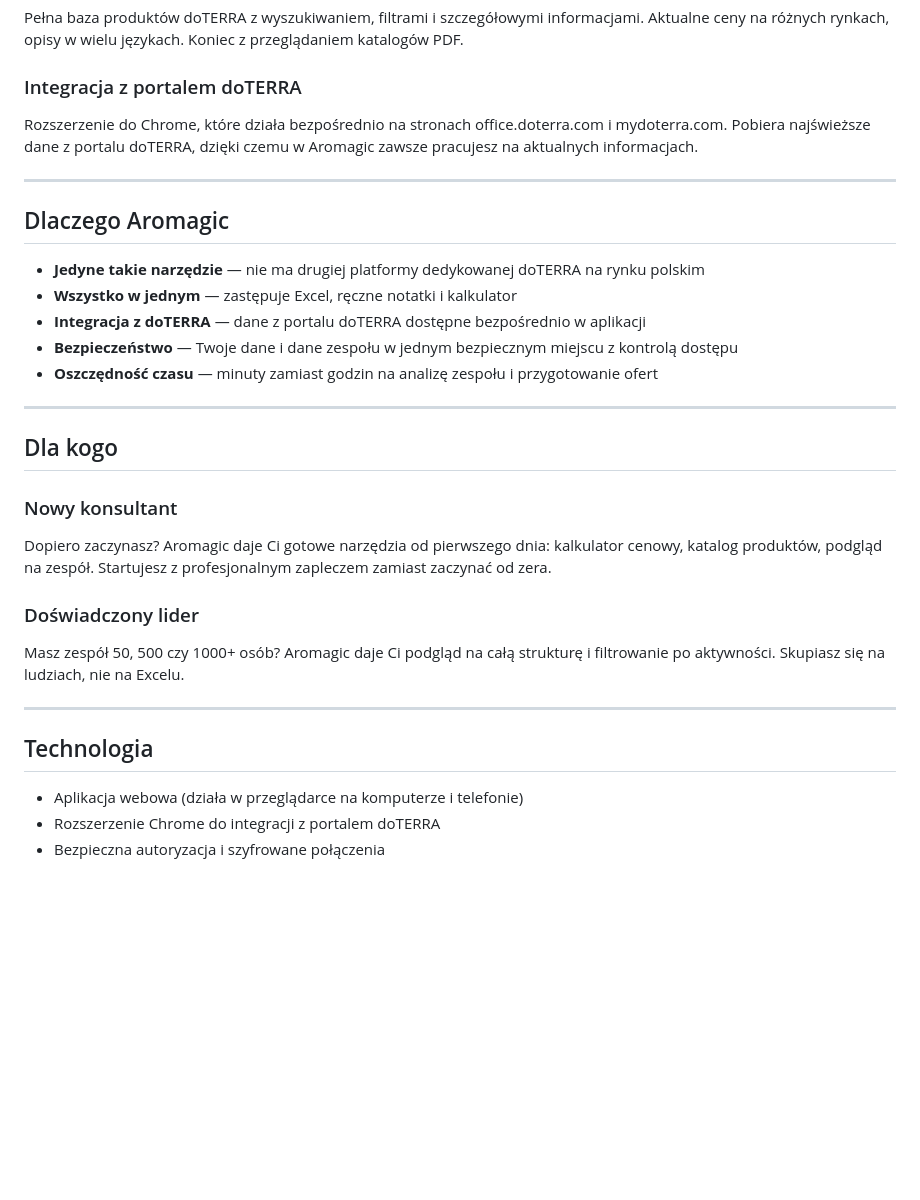
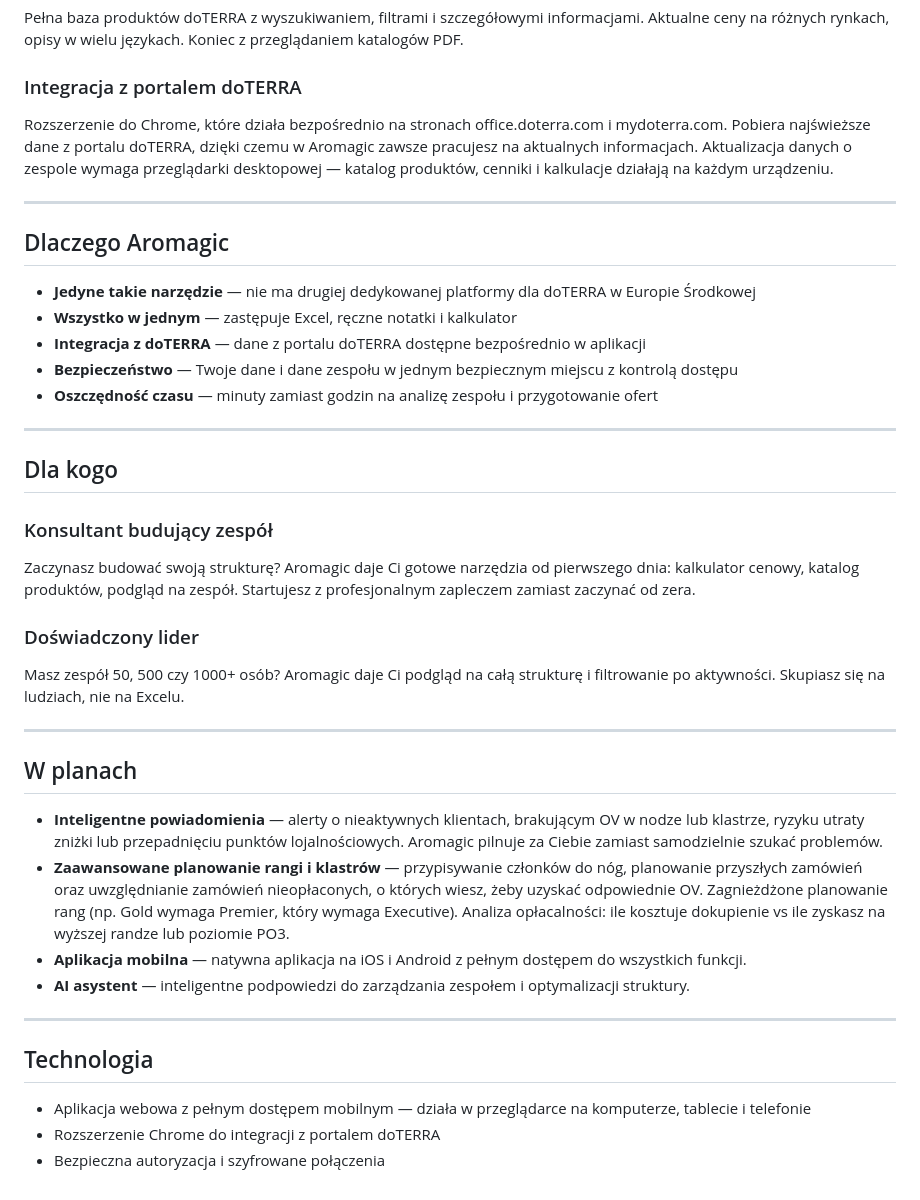
Before and after one commit to emilia-chodorowska/aromagic-landing, a Markdown page: BUSINESS_DESCRIPTION_PL.md, the part around the change. GitHub-like rendering; blank space fills up the shorter version.

```diff
--- a/BUSINESS_DESCRIPTION_PL.md
+++ b/BUSINESS_DESCRIPTION_PL.md
@@ -52,13 +52,13 @@ Sprawdź w sekundę, jaki produkt można odebrać za punkty lojalnościowe i ile
 Pełna baza produktów doTERRA z wyszukiwaniem, filtrami i szczegółowymi informacjami. Aktualne ceny na różnych rynkach, opisy w wielu językach. Koniec z przeglądaniem katalogów PDF.
 
 ### Integracja z portalem doTERRA
-Rozszerzenie do Chrome, które działa bezpośrednio na stronach office.doterra.com i mydoterra.com. Pobiera najświeższe dane z portalu doTERRA, dzięki czemu w Aromagic zawsze pracujesz na aktualnych informacjach.
+Rozszerzenie do Chrome, które działa bezpośrednio na stronach office.doterra.com i mydoterra.com. Pobiera najświeższe dane z portalu doTERRA, dzięki czemu w Aromagic zawsze pracujesz na aktualnych informacjach. Aktualizacja danych o zespole wymaga przeglądarki desktopowej — katalog produktów, cenniki i kalkulacje działają na każdym urządzeniu.
 
 ---
 
 ## Dlaczego Aromagic
 
-- **Jedyne takie narzędzie** — nie ma drugiej platformy dedykowanej doTERRA na rynku polskim
+- **Jedyne takie narzędzie** — nie ma drugiej dedykowanej platformy dla doTERRA w Europie Środkowej
 - **Wszystko w jednym** — zastępuje Excel, ręczne notatki i kalkulator
 - **Integracja z doTERRA** — dane z portalu doTERRA dostępne bezpośrednio w aplikacji
 - **Bezpieczeństwo** — Twoje dane i dane zespołu w jednym bezpiecznym miejscu z kontrolą dostępu
@@ -68,16 +68,25 @@ Rozszerzenie do Chrome, które działa bezpośrednio na stronach office.doterra.
 
 ## Dla kogo
 
-### Nowy konsultant
-Dopiero zaczynasz? Aromagic daje Ci gotowe narzędzia od pierwszego dnia: kalkulator cenowy, katalog produktów, podgląd na zespół. Startujesz z profesjonalnym zapleczem zamiast zaczynać od zera.
+### Konsultant budujący zespół
+Zaczynasz budować swoją strukturę? Aromagic daje Ci gotowe narzędzia od pierwszego dnia: kalkulator cenowy, katalog produktów, podgląd na zespół. Startujesz z profesjonalnym zapleczem zamiast zaczynać od zera.
 
 ### Doświadczony lider
 Masz zespół 50, 500 czy 1000+ osób? Aromagic daje Ci podgląd na całą strukturę i filtrowanie po aktywności. Skupiasz się na ludziach, nie na Excelu.
 
 ---
 
+## W planach
+
+- **Inteligentne powiadomienia** — alerty o nieaktywnych klientach, brakującym OV w nodze lub klastrze, ryzyku utraty zniżki lub przepadnięciu punktów lojalnościowych. Aromagic pilnuje za Ciebie zamiast samodzielnie szukać problemów.
+- **Zaawansowane planowanie rangi i klastrów** — przypisywanie członków do nóg, planowanie przyszłych zamówień oraz uwzględnianie zamówień nieopłaconych, o których wiesz, żeby uzyskać odpowiednie OV. Zagnieżdżone planowanie rang (np. Gold wymaga Premier, który wymaga Executive). Analiza opłacalności: ile kosztuje dokupienie vs ile zyskasz na wyższej randze lub poziomie PO3.
+- **Aplikacja mobilna** — natywna aplikacja na iOS i Android z pełnym dostępem do wszystkich funkcji.
+- **AI asystent** — inteligentne podpowiedzi do zarządzania zespołem i optymalizacji struktury.
+
+---
+
 ## Technologia
 
-- Aplikacja webowa (działa w przeglądarce na komputerze i telefonie)
+- Aplikacja webowa z pełnym dostępem mobilnym — działa w przeglądarce na komputerze, tablecie i telefonie
 - Rozszerzenie Chrome do integracji z portalem doTERRA
 - Bezpieczna autoryzacja i szyfrowane połączenia
```
Also changed, not shown: BUSINESS_DESCRIPTION_EN.md (+14 -5 lines), PERSONAS.md (added, +102 -0 lines).
